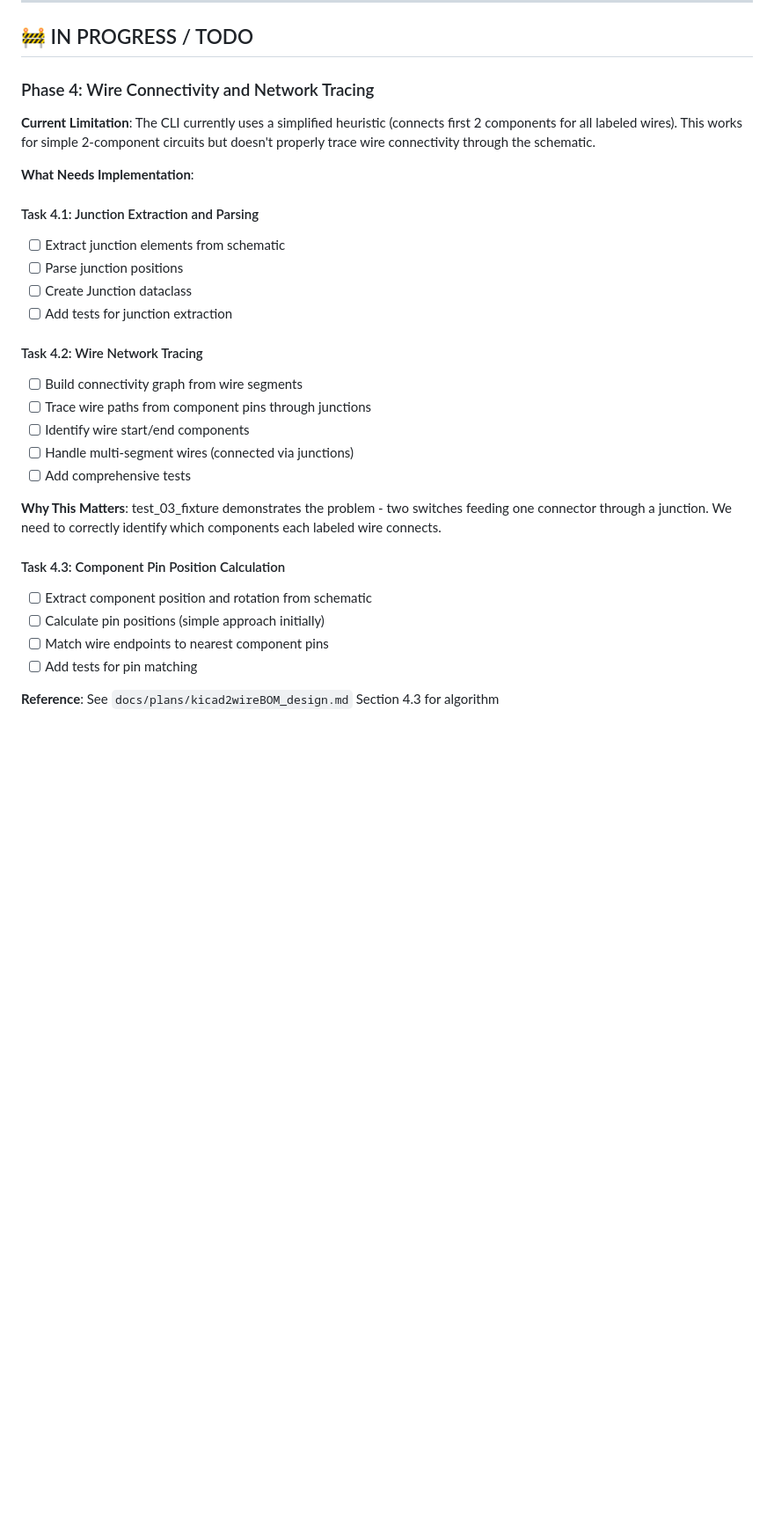
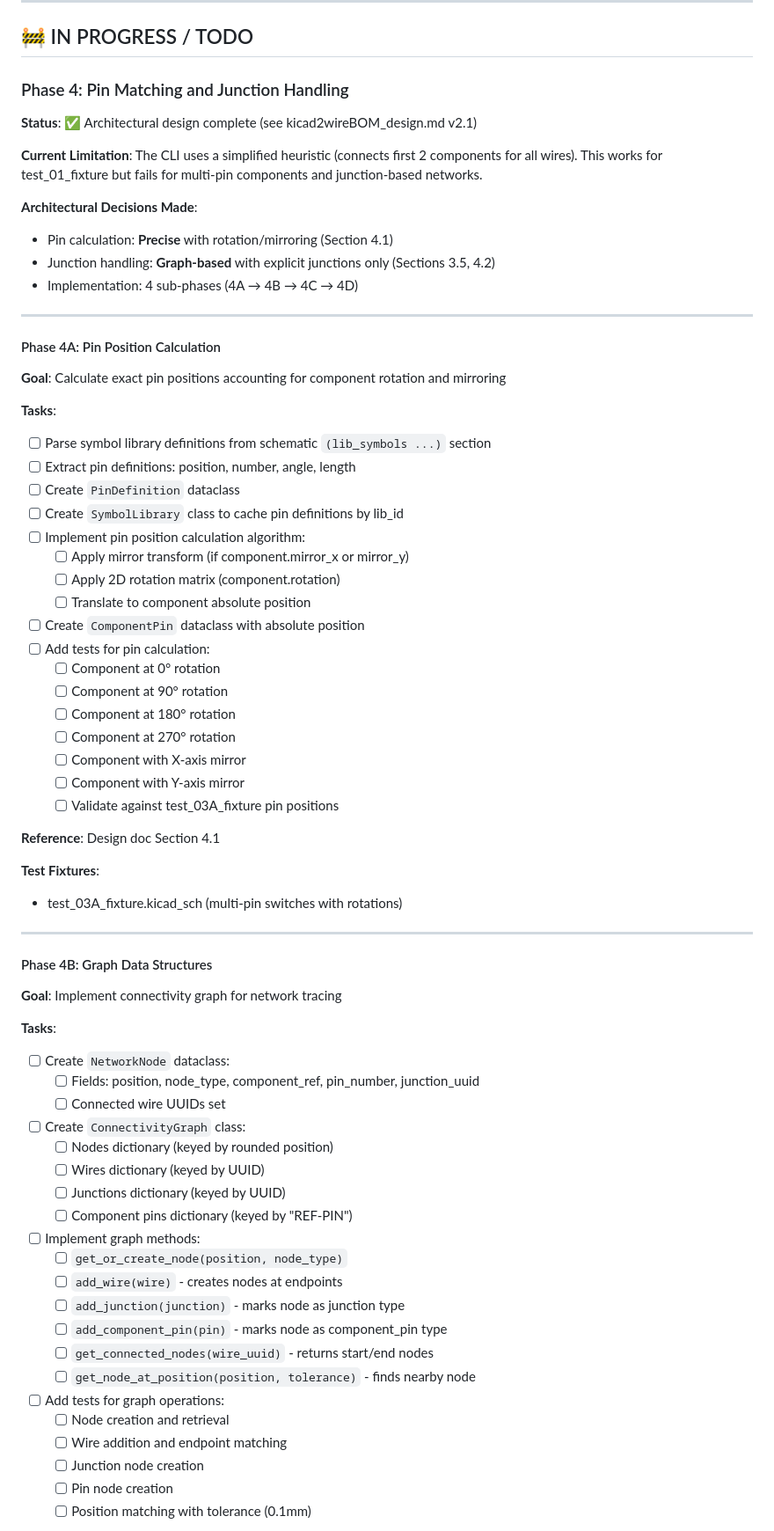
Before and after one commit to tklenke/ea_kicad2wireBOM, a Markdown page: docs/plans/programmer_todo.md, the part around one of its changes. Shown at 88% size. Rendered like a GitHub page; blank space fills up the shorter version.

```diff
--- a/docs/plans/programmer_todo.md
+++ b/docs/plans/programmer_todo.md
@@ -51,31 +51,73 @@ Generates correct wire BOM with labeled wires.
 
 ## 🚧 IN PROGRESS / TODO
 
-### Phase 4: Wire Connectivity and Network Tracing
+### Phase 4: Pin Matching and Junction Handling
 
-**Current Limitation**: The CLI currently uses a simplified heuristic (connects first 2 components for all labeled wires). This works for simple 2-component circuits but doesn't properly trace wire connectivity through the schematic.
+**Status**: ✅ Architectural design complete (see kicad2wireBOM_design.md v2.1)
 
-**What Needs Implementation**:
+**Current Limitation**: The CLI uses a simplified heuristic (connects first 2 components for all wires). This works for test_01_fixture but fails for multi-pin components and junction-based networks.
 
-#### Task 4.1: Junction Extraction and Parsing
-- [ ] Extract junction elements from schematic
-- [ ] Parse junction positions
-- [ ] Create Junction dataclass
-- [ ] Add tests for junction extraction
+**Architectural Decisions Made**:
+- Pin calculation: **Precise** with rotation/mirroring (Section 4.1)
+- Junction handling: **Graph-based** with explicit junctions only (Sections 3.5, 4.2)
+- Implementation: 4 sub-phases (4A → 4B → 4C → 4D)
 
-#### Task 4.2: Wire Network Tracing
-- [ ] Build connectivity graph from wire segments
-- [ ] Trace wire paths from component pins through junctions
-- [ ] Identify wire start/end components
-- [ ] Handle multi-segment wires (connected via junctions)
-- [ ] Add comprehensive tests
+---
 
-**Why This Matters**: test_03_fixture demonstrates the problem - two switches feeding one connector through a junction. We need to correctly identify which components each labeled wire connects.
+#### Phase 4A: Pin Position Calculation
 
-#### Task 4.3: Component Pin Position Calculation
-- [ ] Extract component position and rotation from schematic
-- [ ] Calculate pin positions (simple approach initially)
-- [ ] Match wire endpoints to nearest component pins
-- [ ] Add tests for pin matching
+**Goal**: Calculate exact pin positions accounting for component rotation and mirroring
 
-**Reference**: See `docs/plans/kicad2wireBOM_design.md` Section 4.3 for algorithm
+**Tasks**:
+- [ ] Parse symbol library definitions from schematic `(lib_symbols ...)` section
+- [ ] Extract pin definitions: position, number, angle, length
+- [ ] Create `PinDefinition` dataclass
+- [ ] Create `SymbolLibrary` class to cache pin definitions by lib_id
+- [ ] Implement pin position calculation algorithm:
+  - [ ] Apply mirror transform (if component.mirror_x or mirror_y)
+  - [ ] Apply 2D rotation matrix (component.rotation)
+  - [ ] Translate to component absolute position
+- [ ] Create `ComponentPin` dataclass with absolute position
+- [ ] Add tests for pin calculation:
+  - [ ] Component at 0° rotation
+  - [ ] Component at 90° rotation
+  - [ ] Component at 180° rotation
+  - [ ] Component at 270° rotation
+  - [ ] Component with X-axis mirror
+  - [ ] Component with Y-axis mirror
+  - [ ] Validate against test_03A_fixture pin positions
+
+**Reference**: Design doc Section 4.1
+
+**Test Fixtures**:
+- test_03A_fixture.kicad_sch (multi-pin switches with rotations)
+
+---
+
+#### Phase 4B: Graph Data Structures
+
+**Goal**: Implement connectivity graph for network tracing
+
+**Tasks**:
+- [ ] Create `NetworkNode` dataclass:
+  - [ ] Fields: position, node_type, component_ref, pin_number, junction_uuid
+  - [ ] Connected wire UUIDs set
+- [ ] Create `ConnectivityGraph` class:
+  - [ ] Nodes dictionary (keyed by rounded position)
+  - [ ] Wires dictionary (keyed by UUID)
+  - [ ] Junctions dictionary (keyed by UUID)
+  - [ ] Component pins dictionary (keyed by "REF-PIN")
+- [ ] Implement graph methods:
+  - [ ] `get_or_create_node(position, node_type)`
+  - [ ] `add_wire(wire)` - creates nodes at endpoints
+  - [ ] `add_junction(junction)` - marks node as junction type
+  - [ ] `add_component_pin(pin)` - marks node as component_pin type
+  - [ ] `get_connected_nodes(wire_uuid)` - returns start/end nodes
+  - [ ] `get_node_at_position(position, tolerance)` - finds nearby node
+- [ ] Add tests for graph operations:
+  - [ ] Node creation and retrieval
+  - [ ] Wire addition and endpoint matching
+  - [ ] Junction node creation
+  - [ ] Pin node creation
+  - [ ] Position matching with tolerance (0.1mm)
+
```
Also changed, not shown: other parts of docs/plans/programmer_todo.md (+130 -23 lines).
